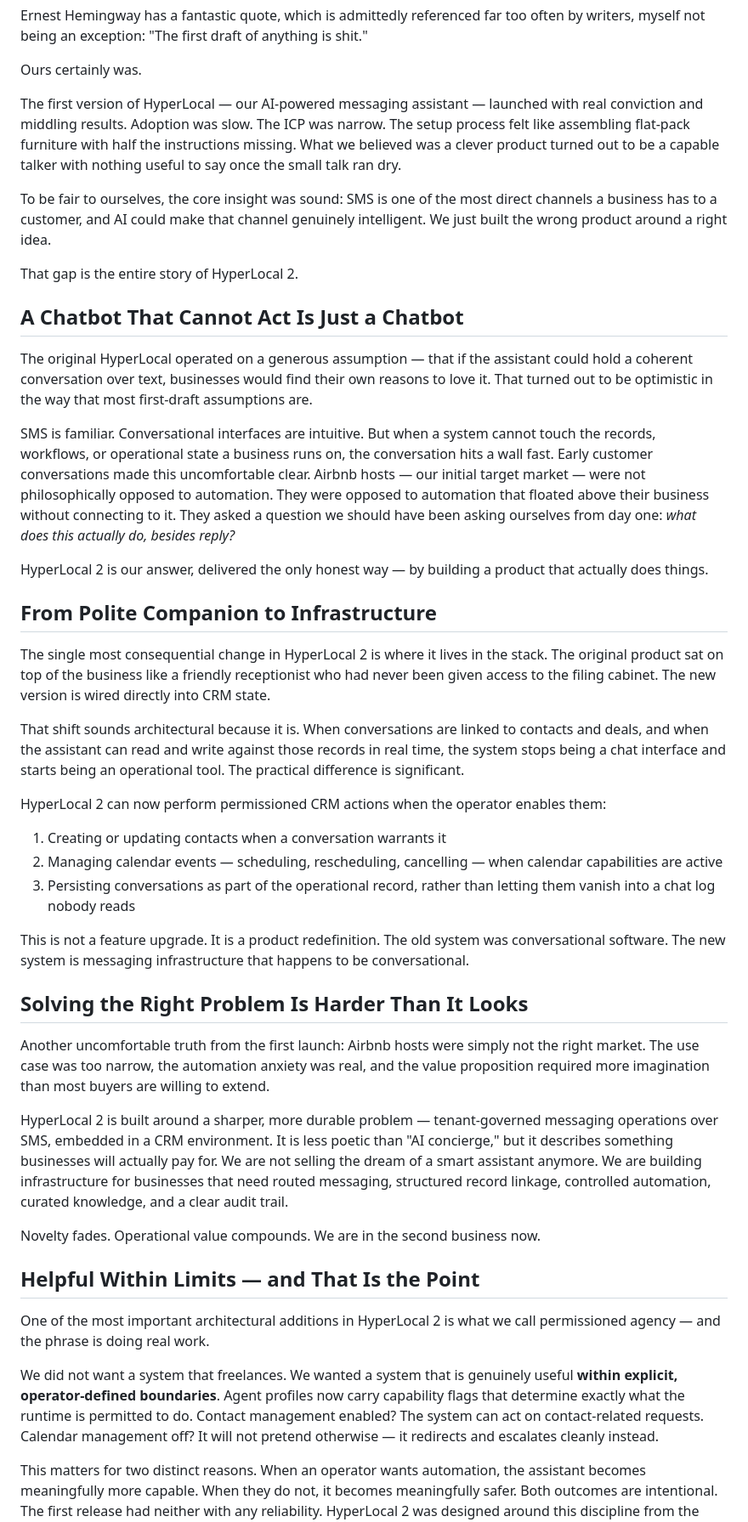
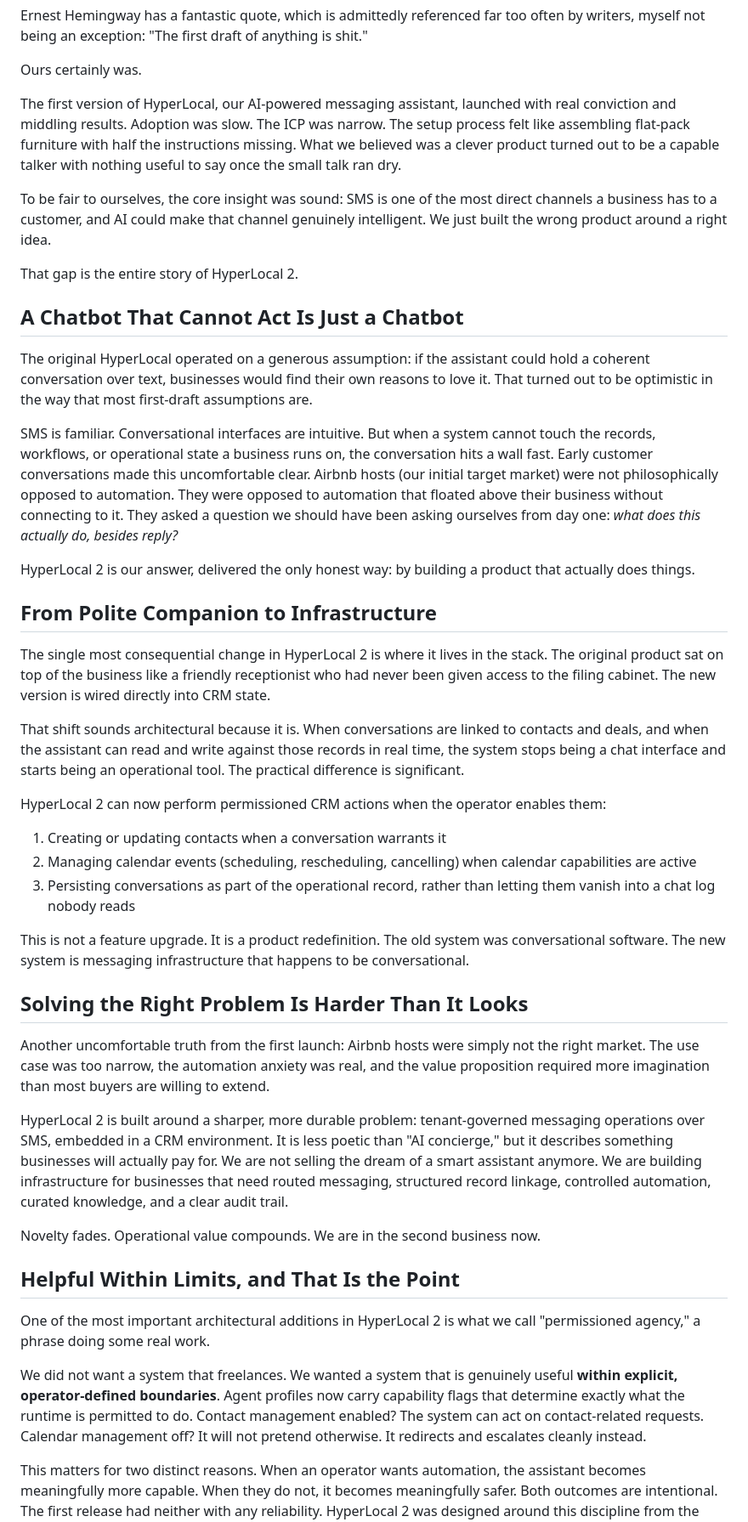
Before and after one commit to Gateway-Corporate-Solutions/gatewaycorporate.org, a Markdown page: content/blog/intelligence-in-the-machine.md, the part around one of its changes. Shown at 85% size. GitHub-like rendering.

Commit message:
Updated blog article

```diff
--- a/content/blog/intelligence-in-the-machine.md
+++ b/content/blog/intelligence-in-the-machine.md
@@ -11,7 +11,7 @@ Ernest Hemingway has a fantastic quote, which is admittedly referenced far too o
 
 Ours certainly was.
 
-The first version of HyperLocal — our AI-powered messaging assistant — launched with real conviction and middling results. Adoption was slow. The ICP was narrow. The setup process felt like assembling flat-pack furniture with half the instructions missing. What we believed was a clever product turned out to be a capable talker with nothing useful to say once the small talk ran dry.
+The first version of HyperLocal, our AI-powered messaging assistant, launched with real conviction and middling results. Adoption was slow. The ICP was narrow. The setup process felt like assembling flat-pack furniture with half the instructions missing. What we believed was a clever product turned out to be a capable talker with nothing useful to say once the small talk ran dry.
 
 To be fair to ourselves, the core insight was sound: SMS is one of the most direct channels a business has to a customer, and AI could make that channel genuinely intelligent. We just built the wrong product around a right idea.
 
@@ -19,11 +19,11 @@ That gap is the entire story of HyperLocal 2.
 
 ## A Chatbot That Cannot Act Is Just a Chatbot
 
-The original HyperLocal operated on a generous assumption — that if the assistant could hold a coherent conversation over text, businesses would find their own reasons to love it. That turned out to be optimistic in the way that most first-draft assumptions are.
+The original HyperLocal operated on a generous assumption: if the assistant could hold a coherent conversation over text, businesses would find their own reasons to love it. That turned out to be optimistic in the way that most first-draft assumptions are.
 
-SMS is familiar. Conversational interfaces are intuitive. But when a system cannot touch the records, workflows, or operational state a business runs on, the conversation hits a wall fast. Early customer conversations made this uncomfortable clear. Airbnb hosts — our initial target market — were not philosophically opposed to automation. They were opposed to automation that floated above their business without connecting to it. They asked a question we should have been asking ourselves from day one: *what does this actually do, besides reply?*
+SMS is familiar. Conversational interfaces are intuitive. But when a system cannot touch the records, workflows, or operational state a business runs on, the conversation hits a wall fast. Early customer conversations made this uncomfortable clear. Airbnb hosts (our initial target market) were not philosophically opposed to automation. They were opposed to automation that floated above their business without connecting to it. They asked a question we should have been asking ourselves from day one: *what does this actually do, besides reply?*
 
-HyperLocal 2 is our answer, delivered the only honest way — by building a product that actually does things.
+HyperLocal 2 is our answer, delivered the only honest way: by building a product that actually does things.
 
 ## From Polite Companion to Infrastructure
 
@@ -34,7 +34,7 @@ That shift sounds architectural because it is. When conversations are linked to
 HyperLocal 2 can now perform permissioned CRM actions when the operator enables them:
 
 1. Creating or updating contacts when a conversation warrants it
-2. Managing calendar events — scheduling, rescheduling, cancelling — when calendar capabilities are active
+2. Managing calendar events (scheduling, rescheduling, cancelling) when calendar capabilities are active
 3. Persisting conversations as part of the operational record, rather than letting them vanish into a chat log nobody reads
 
 This is not a feature upgrade. It is a product redefinition. The old system was conversational software. The new system is messaging infrastructure that happens to be conversational.
@@ -43,15 +43,15 @@ This is not a feature upgrade. It is a product redefinition. The old system was
 
 Another uncomfortable truth from the first launch: Airbnb hosts were simply not the right market. The use case was too narrow, the automation anxiety was real, and the value proposition required more imagination than most buyers are willing to extend.
 
-HyperLocal 2 is built around a sharper, more durable problem — tenant-governed messaging operations over SMS, embedded in a CRM environment. It is less poetic than "AI concierge," but it describes something businesses will actually pay for. We are not selling the dream of a smart assistant anymore. We are building infrastructure for businesses that need routed messaging, structured record linkage, controlled automation, curated knowledge, and a clear audit trail.
+HyperLocal 2 is built around a sharper, more durable problem: tenant-governed messaging operations over SMS, embedded in a CRM environment. It is less poetic than "AI concierge," but it describes something businesses will actually pay for. We are not selling the dream of a smart assistant anymore. We are building infrastructure for businesses that need routed messaging, structured record linkage, controlled automation, curated knowledge, and a clear audit trail.
 
 Novelty fades. Operational value compounds. We are in the second business now.
 
-## Helpful Within Limits — and That Is the Point
+## Helpful Within Limits, and That Is the Point
 
-One of the most important architectural additions in HyperLocal 2 is what we call permissioned agency — and the phrase is doing real work.
+One of the most important architectural additions in HyperLocal 2 is what we call "permissioned agency," a phrase doing some real work.
 
-We did not want a system that freelances. We wanted a system that is genuinely useful **within explicit, operator-defined boundaries**. Agent profiles now carry capability flags that determine exactly what the runtime is permitted to do. Contact management enabled? The system can act on contact-related requests. Calendar management off? It will not pretend otherwise — it redirects and escalates cleanly instead.
+We did not want a system that freelances. We wanted a system that is genuinely useful **within explicit, operator-defined boundaries**. Agent profiles now carry capability flags that determine exactly what the runtime is permitted to do. Contact management enabled? The system can act on contact-related requests. Calendar management off? It will not pretend otherwise. It redirects and escalates cleanly instead.
 
 This matters for two distinct reasons. When an operator wants automation, the assistant becomes meaningfully more capable. When they do not, it becomes meaningfully safer. Both outcomes are intentional. The first release had neither with any reliability. HyperLocal 2 was designed around this discipline from the start.
 
```
Also changed, not shown: other parts of content/blog/intelligence-in-the-machine.md (+5 -5 lines).
